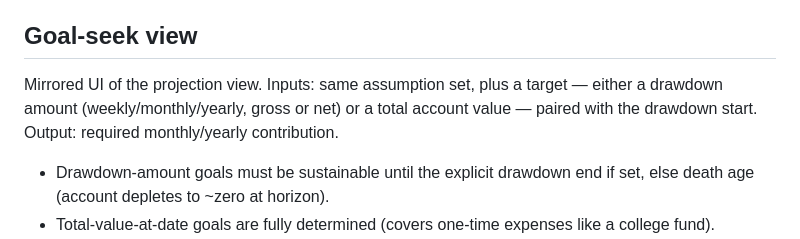
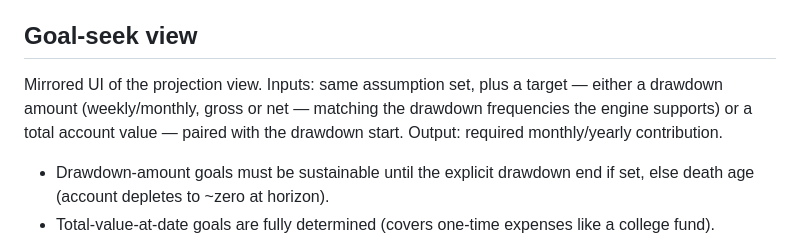
Before and after one commit to IsaacLSaunders/nestegg, a Markdown page: docs/SPEC.md, the part around the change. Drawn GitHub-style.

Commit message:
docs: goal-seek drawdown targets are weekly/monthly (spec drift fix)
Co-Authored-By: Claude Fable 5 <noreply@anthropic.com>
Claude-Session: https://claude.ai/code/session_01F7T7NDSu5ohbhpNV5Zhn3A

```diff
--- a/docs/SPEC.md
+++ b/docs/SPEC.md
@@ -44,7 +44,7 @@ No annual dividend tax drag in v1 (approximate by shaving ROI).
 
 ## Goal-seek view
 
-Mirrored UI of the projection view. Inputs: same assumption set, plus a target — either a drawdown amount (weekly/monthly/yearly, gross or net) or a total account value — paired with the drawdown start. Output: required monthly/yearly contribution.
+Mirrored UI of the projection view. Inputs: same assumption set, plus a target — either a drawdown amount (weekly/monthly, gross or net — matching the drawdown frequencies the engine supports) or a total account value — paired with the drawdown start. Output: required monthly/yearly contribution.
 
 - Drawdown-amount goals must be sustainable until the explicit drawdown end if set, else death age (account depletes to ~zero at horizon).
 - Total-value-at-date goals are fully determined (covers one-time expenses like a college fund).
```
